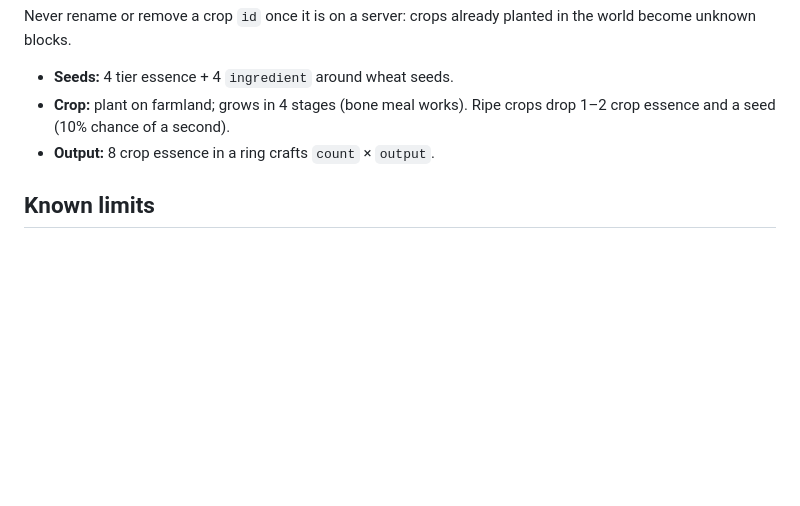
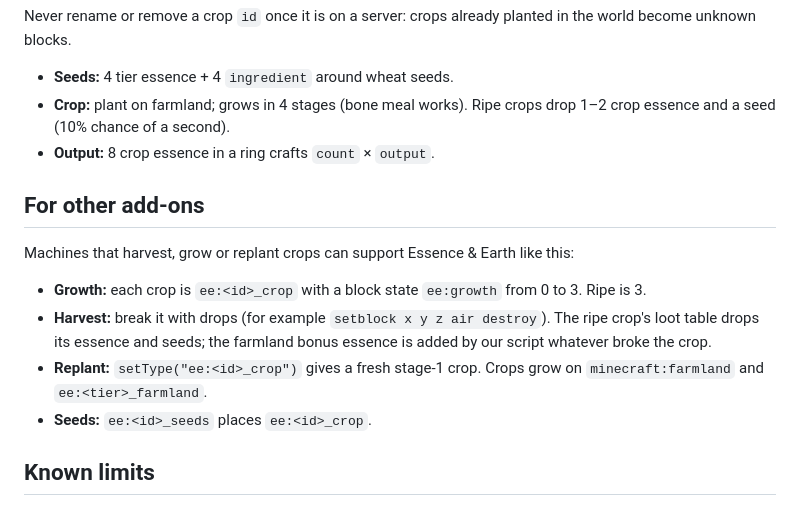
Before and after one commit to NicholasAmbrose/EssenceAndEarth, a Markdown page: README.md, the part around the change. Rendered like a GitHub page; blank space fills up the shorter version.

Commit message:
README: how other add-ons can harvest and grow our crops
Co-Authored-By: Claude Opus 5.5 <noreply@anthropic.com>

```diff
--- a/README.md
+++ b/README.md
@@ -74,6 +74,17 @@ Never rename or remove a crop `id` once it is on a server: crops already planted
 - **Crop:** plant on farmland; grows in 4 stages (bone meal works). Ripe crops drop 1–2 crop essence and a seed (10% chance of a second).
 - **Output:** 8 crop essence in a ring crafts `count` × `output`.
 
+## For other add-ons
+
+Machines that harvest, grow or replant crops can support Essence & Earth like this:
+
+- **Growth:** each crop is `ee:<id>_crop` with a block state `ee:growth` from 0 to 3. Ripe is 3.
+- **Harvest:** break it with drops (for example `setblock x y z air destroy`). The ripe crop's loot table drops its essence
+  and seeds; the farmland bonus essence is added by our script whatever broke the crop.
+- **Replant:** `setType("ee:<id>_crop")` gives a fresh stage-1 crop. Crops grow on `minecraft:farmland` and
+  `ee:<tier>_farmland`.
+- **Seeds:** `ee:<id>_seeds` places `ee:<id>_crop`.
+
 ## Known limits
 
 - Unwatered farmland under a custom crop still turns back to dirt, which pops the crop. Keep farmland hydrated.
```
